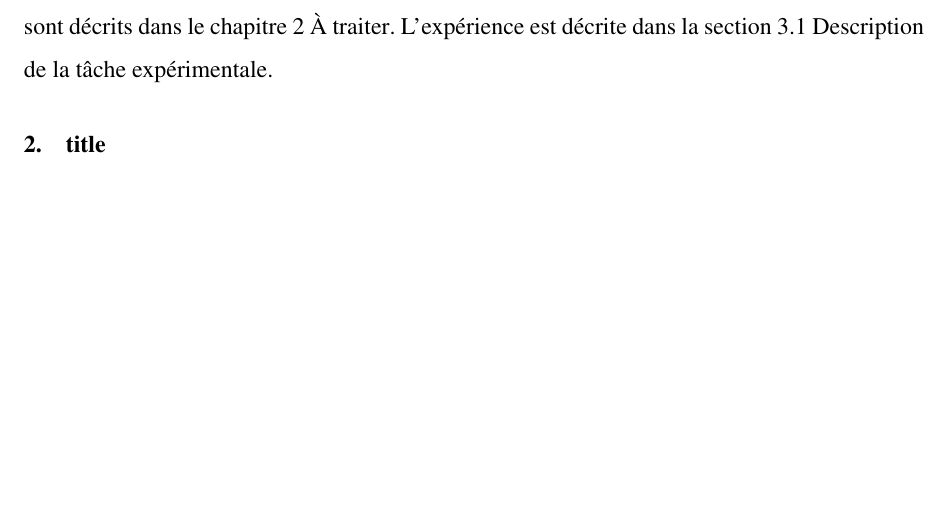
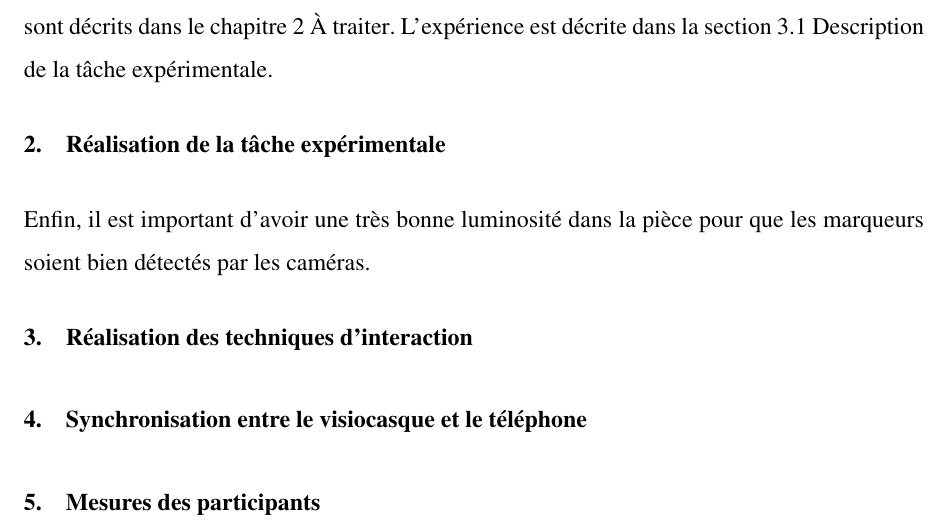
Before and after one commit to NormandErwan/HandheldVesadThesis, a LaTeX thesis (thesis.tex, which reads content/annex_experiment.tex): part of page 75 of 79 before the commit and part of page 73 of 77 after it, cut so that both start at the same text, the shorter picture padded with empty space. Compiled offline with pdfLaTeX; a LaTeX package or settings file that is missing is left out.

Commit message:
Amélioration plan annexe.

```diff
--- a/content/annex_experiment.tex
+++ b/content/annex_experiment.tex
@@ -5,4 +5,12 @@
 L'expérience a demandé un long effort de conception et de développement de plusieurs semaines. Cette annexe décrit ce projet, permettant de mieux comprendre cette expérience et pouvoir la reproduire. Le code source du projet est disponible en ligne, sous la license libre MIT, à l'adresse suivante: \url{https://github.com/NormandErwan/master-thesis-experiment}.\\
 Les principales tâches étaient de concevoir la tâche expérimentale, les techniques d'interactions, la synchronisation entre le visiocasque et le téléphone, et pouvoir mesurer les participants. Les différents choix techniques, la gestion de la réalité augmentée et le suivi des mains sont décrits dans le \refsection{ch:methodology}. L'expérience est décrite dans la \refsection{sec:experiment_description}.
 
-\section{title}
+\section{Réalisation de la tâche expérimentale}
+
+Enfin, il est important d'avoir une très bonne luminosité dans la pièce pour que les marqueurs soient bien détectés par les caméras.
+
+\section{Réalisation des techniques d'interaction}
+
+\section{Synchronisation entre le visiocasque et le téléphone}
+
+\section{Mesures des participants}
```
Also changed, not shown: content/experiment.tex (+2 -1 lines), content/annex_experiment.tex (2 more changed lines).
